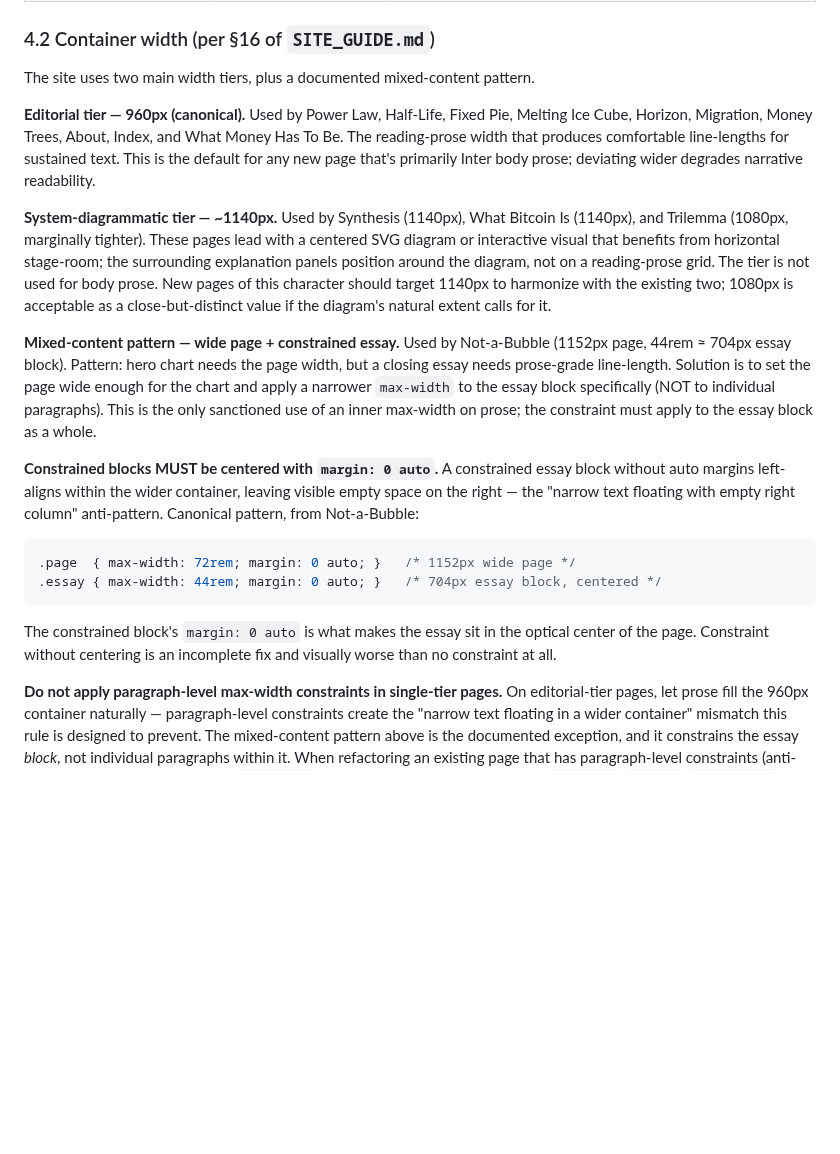
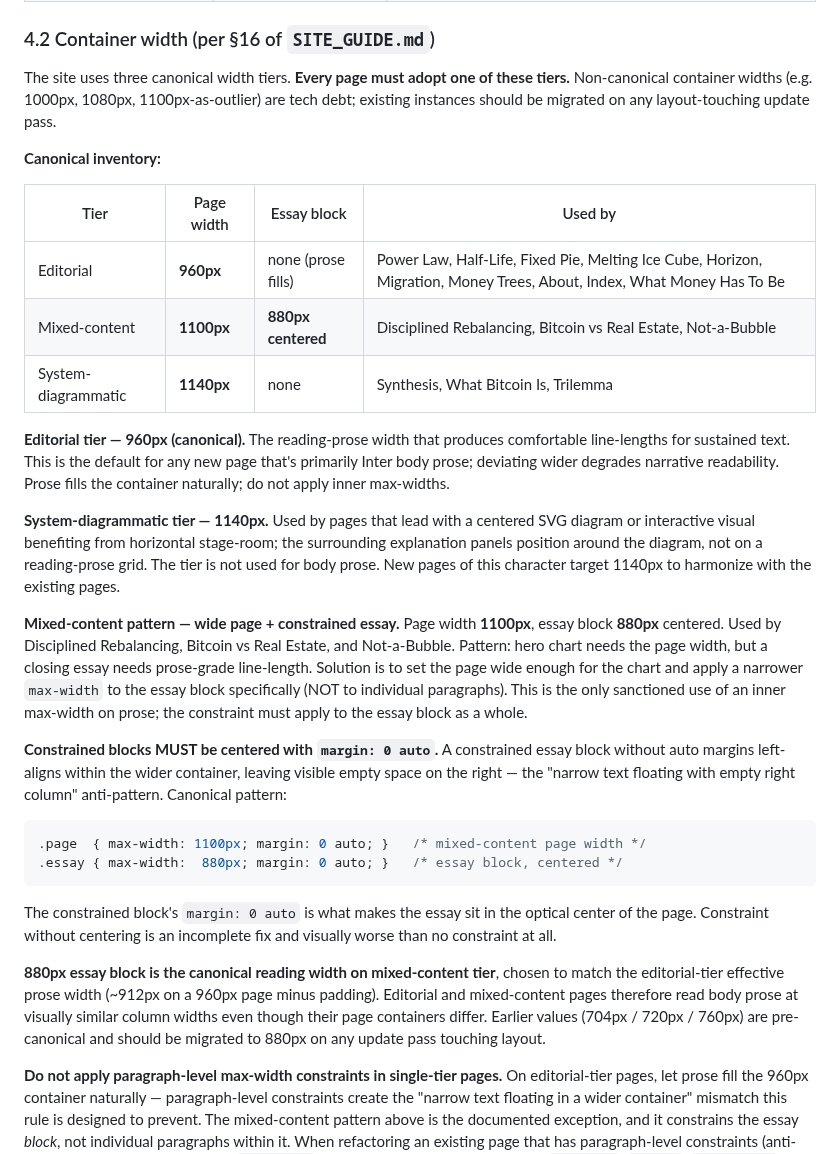
Before and after one commit to Lastcoinstanding/lastcoinstanding.com, a Markdown page: STYLE_GUIDE.md, the part around the change. Rendered like a GitHub page; blank space fills up the shorter version.

Commit message:
Style Guide §4.2: consolidate to 3 canonical width tiers
User flagged: 'I'm still confused why we have so many widths; we
should have more consistency.' Audit confirmed 6 different page
widths (960, 1000, 1080, 1100, 1140, 1152) and 4 different essay
block widths (700, 704, 720, 880) in production. Some sanctioned
by SG, others outliers from a less-disciplined era of page
authoring.

Updates §4.2 to:

1. Open with a canonical inventory table — three tiers, exactly
   one width per tier, no exceptions or 'marginal variants'. Any
   page deviating is tech debt to be migrated.

2. Editorial tier — clarify 'prose fills the container naturally;
   do not apply inner max-widths' so Half-Life's vestigial .prose
   720px constraint reads as removable rather than canonical.

3. Mixed-content tier — change canonical from Not-a-Bubble's
   1152px/704px (44rem) to 1100px/880px:
     - 1100px chosen because DR is already there with 880px
       essay block (just shipped); migration cost lower than
       moving DR, and the new value is between editorial 960
       and system-diagrammatic 1140 in a sensible way
     - 880px chosen to match editorial-tier effective prose
       width (912px on a 960px page minus 48px padding); both
       tiers now read body prose at visually similar column
       width even though page containers differ

4. System-diagrammatic tier — drop the 'marginally tighter
   1080px is acceptable' carveout; Trilemma should migrate.

5. Drops the previous 'two main tiers plus a documented mixed-
   content pattern' framing in favor of 'three canonical tiers,
   each with a single width' framing — easier to reason about
   and harder to drift from.

Migration commits follow: Half-Life drop .prose constraint; BvRE
1000→1100 + 700→880; Not-a-Bubble 1152→1100 + 704→880; Trilemma
1080→1140.

````diff
--- a/STYLE_GUIDE.md
+++ b/STYLE_GUIDE.md
@@ -339,22 +339,32 @@ A shared JS module (`src/_includes/_pageassets/shared/modeling-assumptions.js`)
 
 ### 4.2 Container width (per §16 of `SITE_GUIDE.md`)
 
-The site uses two main width tiers, plus a documented mixed-content pattern.
+The site uses three canonical width tiers. **Every page must adopt one of these tiers.** Non-canonical container widths (e.g. 1000px, 1080px, 1100px-as-outlier) are tech debt; existing instances should be migrated on any layout-touching update pass.
 
-**Editorial tier — 960px (canonical).** Used by Power Law, Half-Life, Fixed Pie, Melting Ice Cube, Horizon, Migration, Money Trees, About, Index, and What Money Has To Be. The reading-prose width that produces comfortable line-lengths for sustained text. This is the default for any new page that's primarily Inter body prose; deviating wider degrades narrative readability.
+**Canonical inventory:**
 
-**System-diagrammatic tier — ~1140px.** Used by Synthesis (1140px), What Bitcoin Is (1140px), and Trilemma (1080px, marginally tighter). These pages lead with a centered SVG diagram or interactive visual that benefits from horizontal stage-room; the surrounding explanation panels position around the diagram, not on a reading-prose grid. The tier is not used for body prose. New pages of this character should target 1140px to harmonize with the existing two; 1080px is acceptable as a close-but-distinct value if the diagram's natural extent calls for it.
+| Tier | Page width | Essay block | Used by |
+|---|---|---|---|
+| Editorial | **960px** | none (prose fills) | Power Law, Half-Life, Fixed Pie, Melting Ice Cube, Horizon, Migration, Money Trees, About, Index, What Money Has To Be |
+| Mixed-content | **1100px** | **880px centered** | Disciplined Rebalancing, Bitcoin vs Real Estate, Not-a-Bubble |
+| System-diagrammatic | **1140px** | none | Synthesis, What Bitcoin Is, Trilemma |
 
-**Mixed-content pattern — wide page + constrained essay.** Used by Not-a-Bubble (1152px page, 44rem ≈ 704px essay block). Pattern: hero chart needs the page width, but a closing essay needs prose-grade line-length. Solution is to set the page wide enough for the chart and apply a narrower `max-width` to the essay block specifically (NOT to individual paragraphs). This is the only sanctioned use of an inner max-width on prose; the constraint must apply to the essay block as a whole.
+**Editorial tier — 960px (canonical).** The reading-prose width that produces comfortable line-lengths for sustained text. This is the default for any new page that's primarily Inter body prose; deviating wider degrades narrative readability. Prose fills the container naturally; do not apply inner max-widths.
 
-**Constrained blocks MUST be centered with `margin: 0 auto`.** A constrained essay block without auto margins left-aligns within the wider container, leaving visible empty space on the right — the "narrow text floating with empty right column" anti-pattern. Canonical pattern, from Not-a-Bubble:
+**System-diagrammatic tier — 1140px.** Used by pages that lead with a centered SVG diagram or interactive visual benefiting from horizontal stage-room; the surrounding explanation panels position around the diagram, not on a reading-prose grid. The tier is not used for body prose. New pages of this character target 1140px to harmonize with the existing pages.
+
+**Mixed-content pattern — wide page + constrained essay.** Page width **1100px**, essay block **880px** centered. Used by Disciplined Rebalancing, Bitcoin vs Real Estate, and Not-a-Bubble. Pattern: hero chart needs the page width, but a closing essay needs prose-grade line-length. Solution is to set the page wide enough for the chart and apply a narrower `max-width` to the essay block specifically (NOT to individual paragraphs). This is the only sanctioned use of an inner max-width on prose; the constraint must apply to the essay block as a whole.
+
+**Constrained blocks MUST be centered with `margin: 0 auto`.** A constrained essay block without auto margins left-aligns within the wider container, leaving visible empty space on the right — the "narrow text floating with empty right column" anti-pattern. Canonical pattern:
 
 ```css
-.page  { max-width: 72rem; margin: 0 auto; }   /* 1152px wide page */
-.essay { max-width: 44rem; margin: 0 auto; }   /* 704px essay block, centered */
+.page  { max-width: 1100px; margin: 0 auto; }   /* mixed-content page width */
+.essay { max-width:  880px; margin: 0 auto; }   /* essay block, centered */
 ```
 
 The constrained block's `margin: 0 auto` is what makes the essay sit in the optical center of the page. Constraint without centering is an incomplete fix and visually worse than no constraint at all.
+
+**880px essay block is the canonical reading width on mixed-content tier**, chosen to match the editorial-tier effective prose width (~912px on a 960px page minus padding). Editorial and mixed-content pages therefore read body prose at visually similar column widths even though their page containers differ. Earlier values (704px / 720px / 760px) are pre-canonical and should be migrated to 880px on any update pass touching layout.
 
 **Do not apply paragraph-level max-width constraints in single-tier pages.** On editorial-tier pages, let prose fill the 960px container naturally — paragraph-level constraints create the "narrow text floating in a wider container" mismatch this rule is designed to prevent. The mixed-content pattern above is the documented exception, and it constrains the essay *block*, not individual paragraphs within it. When refactoring an existing page that has paragraph-level constraints (anti-pattern #11), the fix is to lift the `max-width` up to the wrapping block element (`.section`, `.essay`, `.narrative`, etc.) and add `margin: 0 auto` there.
 
````
